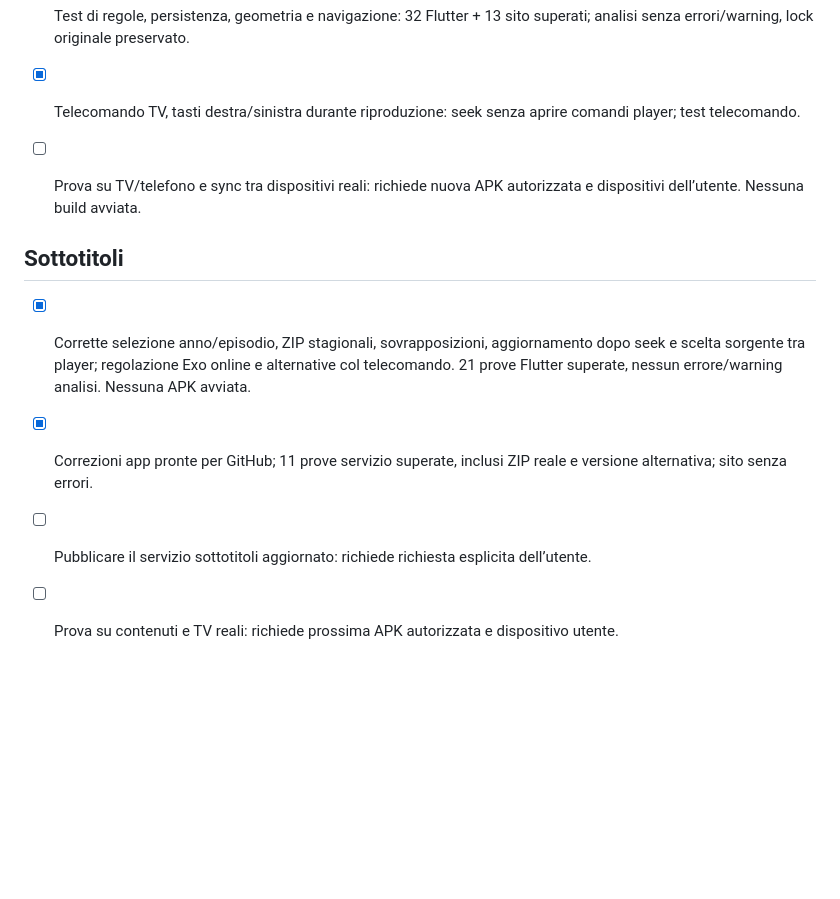
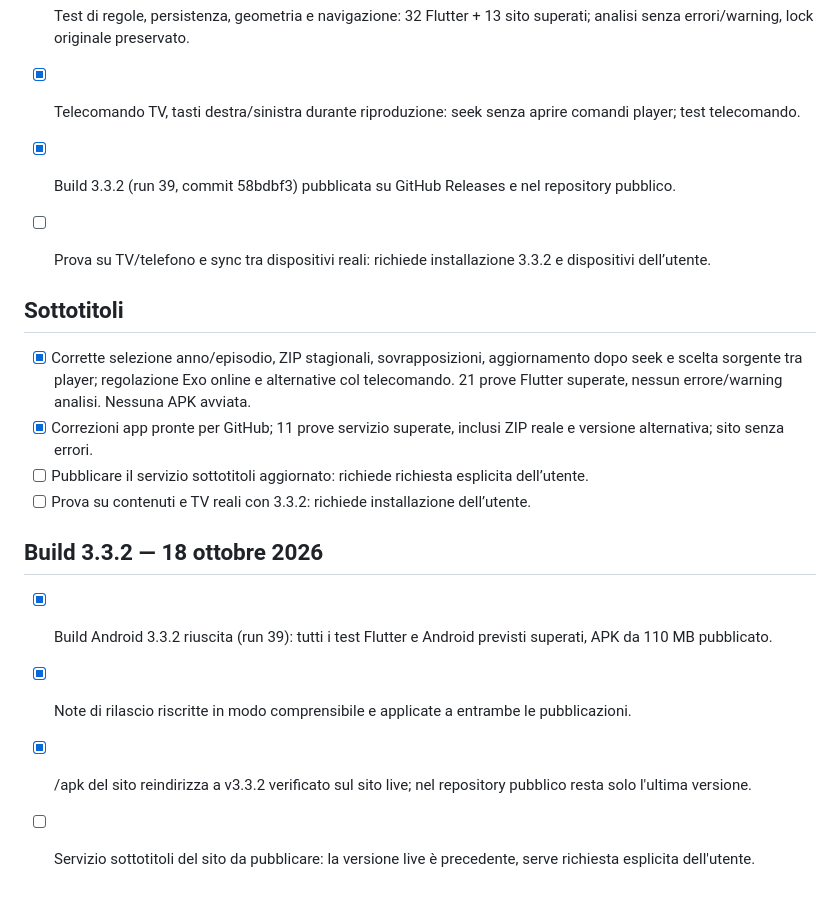
Before and after one commit to ilBatta93/StellarTV, a Markdown page: roadmap.md, the part around the change. GitHub-like rendering; blank space fills up the shorter version.

Commit message:
Record build 3.3.2 release and pending site subtitle service

```diff
--- a/roadmap.md
+++ b/roadmap.md
@@ -130,10 +130,17 @@
 
 - [x] Telecomando TV, tasti destra/sinistra durante riproduzione: seek senza aprire comandi player; test telecomando.
 
-- [ ] Prova su TV/telefono e sync tra dispositivi reali: richiede nuova APK autorizzata e dispositivi dell’utente. Nessuna build avviata.
+- [x] Build 3.3.2 (run 39, commit 58bdbf3) pubblicata su GitHub Releases e nel repository pubblico.
+- [ ] Prova su TV/telefono e sync tra dispositivi reali: richiede installazione 3.3.2 e dispositivi dell’utente.
 
 ## Sottotitoli
 - [x] Corrette selezione anno/episodio, ZIP stagionali, sovrapposizioni, aggiornamento dopo seek e scelta sorgente tra player; regolazione Exo online e alternative col telecomando. 21 prove Flutter superate, nessun errore/warning analisi. Nessuna APK avviata.
 - [x] Correzioni app pronte per GitHub; 11 prove servizio superate, inclusi ZIP reale e versione alternativa; sito senza errori.
 - [ ] Pubblicare il servizio sottotitoli aggiornato: richiede richiesta esplicita dell’utente.
-- [ ] Prova su contenuti e TV reali: richiede prossima APK autorizzata e dispositivo utente.
+- [ ] Prova su contenuti e TV reali con 3.3.2: richiede installazione dell’utente.
+
+## Build 3.3.2 — 18 ottobre 2026
+- [x] Build Android 3.3.2 riuscita (run 39): tutti i test Flutter e Android previsti superati, APK da 110 MB pubblicato.
+- [x] Note di rilascio riscritte in modo comprensibile e applicate a entrambe le pubblicazioni.
+- [x] /apk del sito reindirizza a v3.3.2 verificato sul sito live; nel repository pubblico resta solo l'ultima versione.
+- [ ] Servizio sottotitoli del sito da pubblicare: la versione live è precedente, serve richiesta esplicita dell'utente.
```
